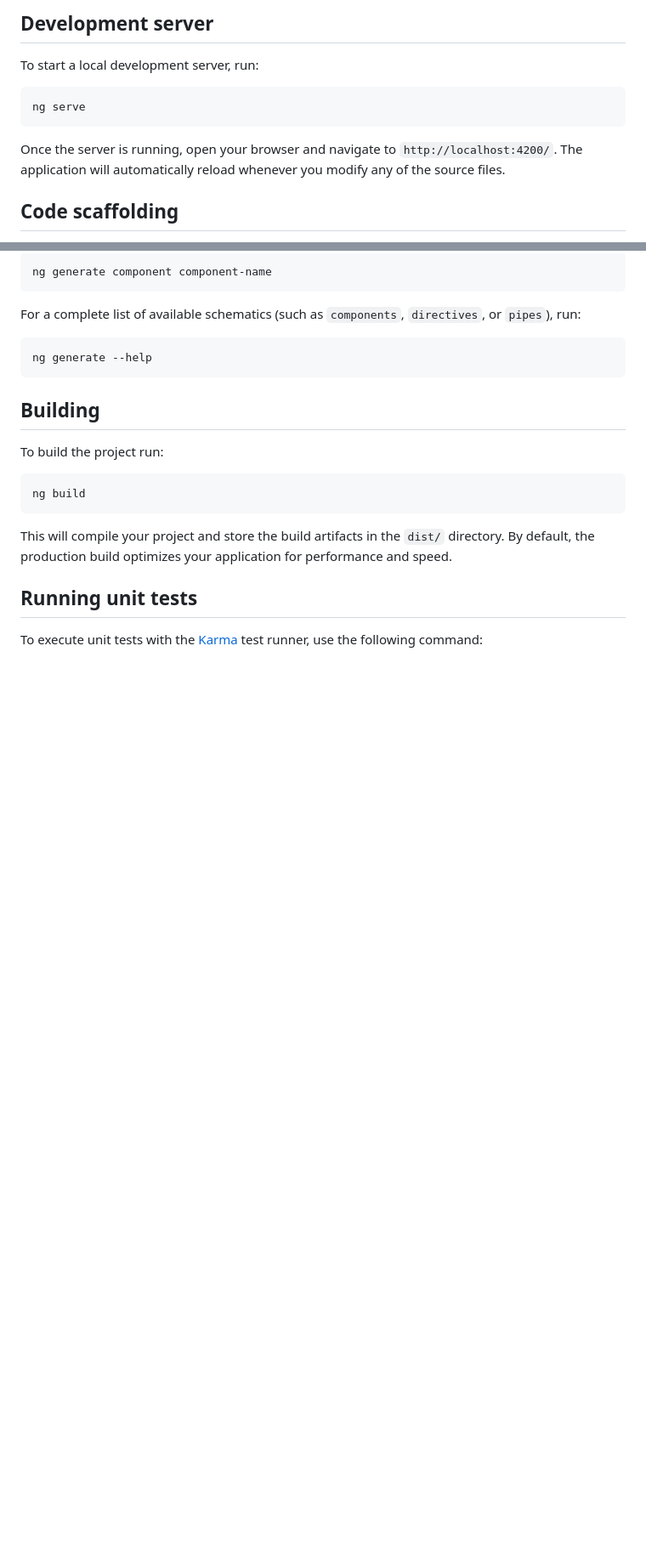
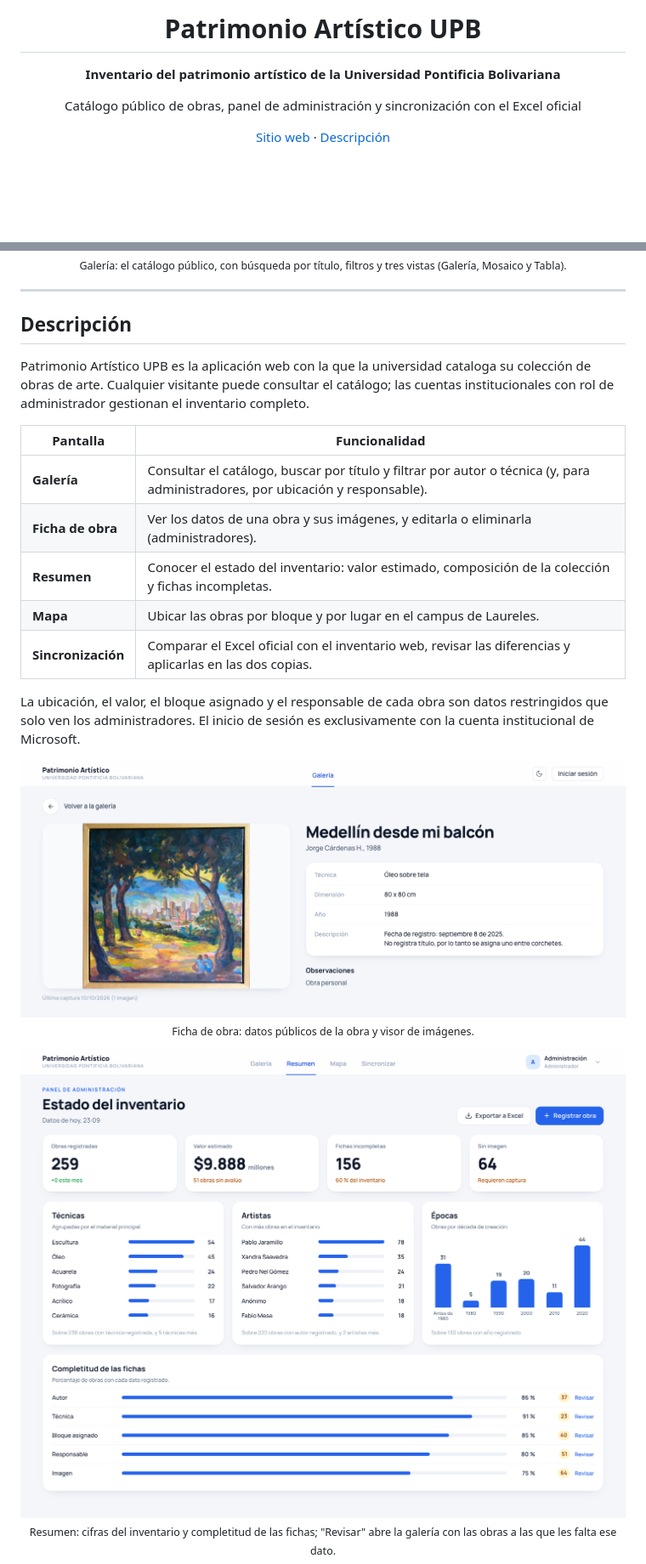
Before and after one commit to dano796/inventario-patrimonio-artistico-upb, a Markdown page: README.md, 2 parts joined by grey strips. Shown at 85% size. Rendered like a GitHub page; pictures changed too: .github/readme/ficha.png (added), .github/readme/resumen.png (added); blank space fills up the shorter version.

Commit message:
docs: README con el logo y capturas de cada pantalla
Las capturas de Resumen, Mapa y Sincronización usan datos de ejemplo; las de Galería y Ficha muestran solo datos públicos.

````diff
--- a/README.md
+++ b/README.md
@@ -4,13 +4,11 @@ This project was generated using [Angular CLI](https://github.com/angular/angula
 
-## Development server
+# Patrimonio Artístico UPB
 
-To start a local development server, run:
+**Inventario del patrimonio artístico de la Universidad Pontificia Bolivariana**
 
-```bash
-ng serve
-```
+Catálogo público de obras, panel de administración y sincronización con el Excel oficial
 
-Once the server is running, open your browser and navigate to `http://localhost:4200/`. The application will automatically reload whenever you modify any of the source files.
+[Sitio web](https://inventario-patrimonio-artistico-upb.netlify.app/) · [Descripción](#descripción)
 
-## Code scaffolding
+<br/>
 
@@ -18,25 +16,31 @@ Angular CLI includes powerful code scaffolding tools. To generate a new componen
 
-```bash
-ng generate component component-name
-```
+<sub>Galería: el catálogo público, con búsqueda por título, filtros y tres vistas (Galería, Mosaico y Tabla).</sub>
 
-For a complete list of available schematics (such as `components`, `directives`, or `pipes`), run:
+</div>
 
-```bash
-ng generate --help
-```
+---
 
-## Building
+## Descripción
 
-To build the project run:
+Patrimonio Artístico UPB es la aplicación web con la que la universidad cataloga su colección de obras de arte. Cualquier visitante puede consultar el catálogo; las cuentas institucionales con rol de administrador gestionan el inventario completo.
 
-```bash
-ng build
-```
+| Pantalla | Funcionalidad |
+|---|---|
+| **Galería** | Consultar el catálogo, buscar por título y filtrar por autor o técnica (y, para administradores, por ubicación y responsable). |
+| **Ficha de obra** | Ver los datos de una obra y sus imágenes, y editarla o eliminarla (administradores). |
+| **Resumen** | Conocer el estado del inventario: valor estimado, composición de la colección y fichas incompletas. |
+| **Mapa** | Ubicar las obras por bloque y por lugar en el campus de Laureles. |
+| **Sincronización** | Comparar el Excel oficial con el inventario web, revisar las diferencias y aplicarlas en las dos copias. |
 
-This will compile your project and store the build artifacts in the `dist/` directory. By default, the production build optimizes your application for performance and speed.
+La ubicación, el valor, el bloque asignado y el responsable de cada obra son datos restringidos que solo ven los administradores. El inicio de sesión es exclusivamente con la cuenta institucional de Microsoft.
 
-## Running unit tests
+<p align="center">
+  <img src=".github/readme/ficha.png" alt="Ficha de la obra Medellín desde mi balcón, con su imagen, técnica, dimensión, año y descripción" width="100%"/>
+  <br/><sub>Ficha de obra: datos públicos de la obra y visor de imágenes.</sub>
+</p>
 
-To execute unit tests with the [Karma](https://karma-runner.github.io) test runner, use the following command:
+<p align="center">
+  <img src=".github/readme/resumen.png" alt="Resumen con cifras del inventario, gráficas de técnicas, artistas y épocas, y completitud de las fichas por campo" width="100%"/>
+  <br/><sub>Resumen: cifras del inventario y completitud de las fichas; "Revisar" abre la galería con las obras a las que les falta ese dato.</sub>
+</p>
 
````
Also changed, not shown: other parts of README.md (+18 -16 lines), .github/readme/mapa.png (added), .github/readme/sincronizacion.png (added), 1 other file.
